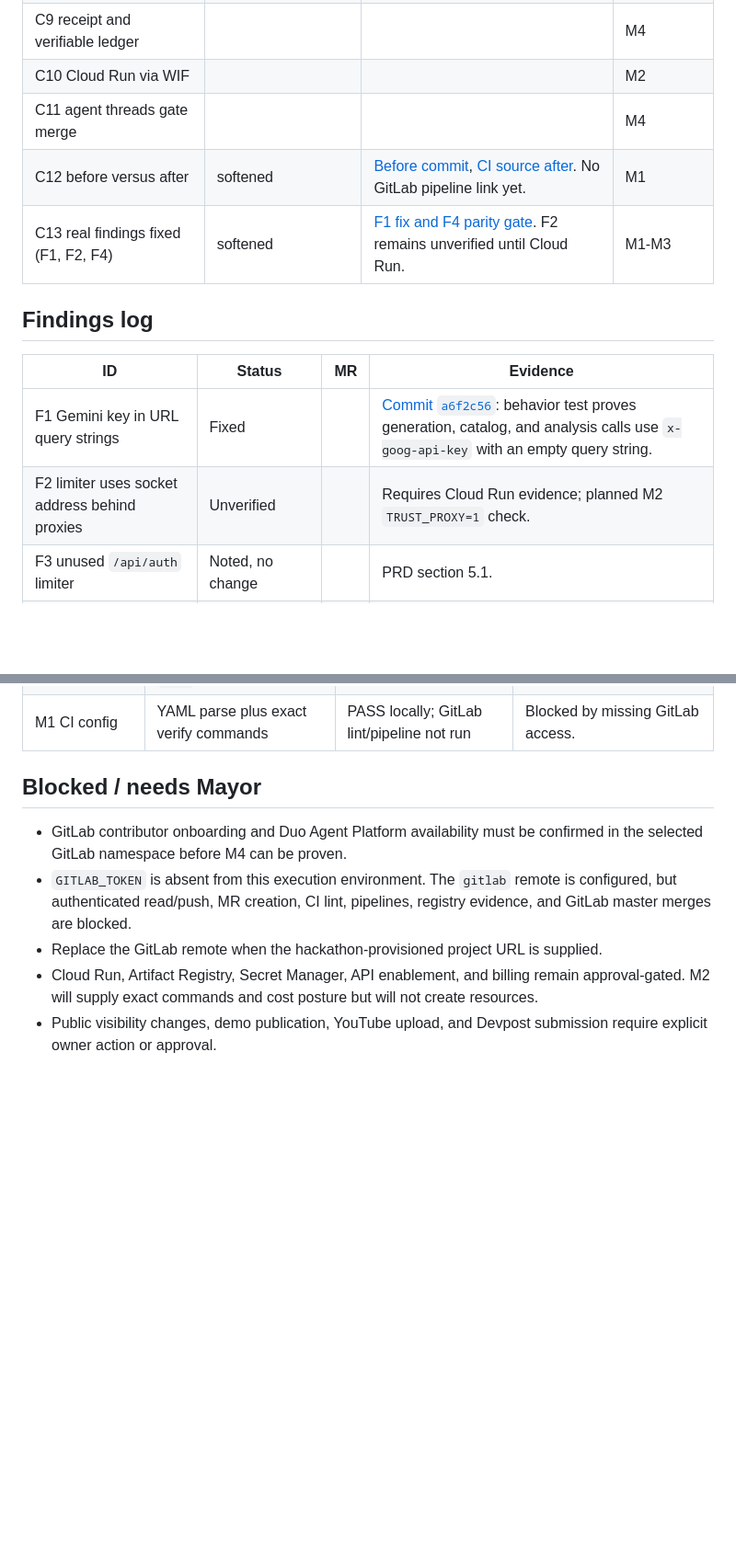
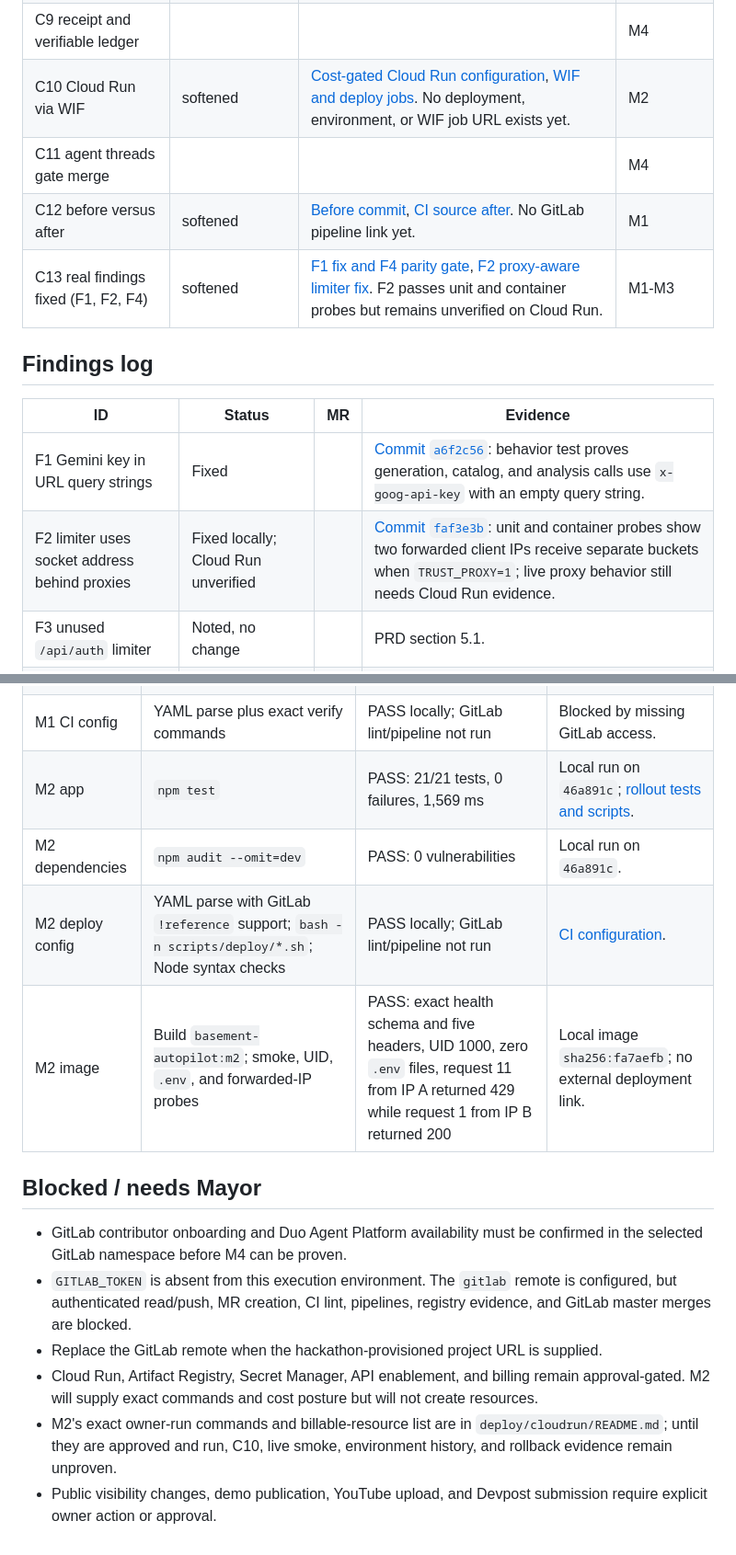
Before and after one commit to mayorXBT/Basement, a Markdown page: PROGRESS.md, 2 parts joined by grey strips. Shown at 92% size. Rendered like a GitHub page; blank space fills up the shorter version.

Commit message:
Record verified M2 implementation evidence

```diff
--- a/PROGRESS.md
+++ b/PROGRESS.md
@@ -30,17 +30,17 @@ A claim with no opened, verified link is not used.
 | C7 9/9 stages | | | M5 |
 | C8 self-healing rollback | | | M5 |
 | C9 receipt and verifiable ledger | | | M4 |
-| C10 Cloud Run via WIF | | | M2 |
+| C10 Cloud Run via WIF | softened | [Cost-gated Cloud Run configuration](https://github.com/mayorXBT/Basement/tree/gitlab-autopilot/deploy/cloudrun), [WIF and deploy jobs](https://github.com/mayorXBT/Basement/blob/gitlab-autopilot/.gitlab/ci/deploy.yml). No deployment, environment, or WIF job URL exists yet. | M2 |
 | C11 agent threads gate merge | | | M4 |
 | C12 before versus after | softened | [Before commit](https://github.com/mayorXBT/Basement/commit/91810f090ebea09ff67a724e3bb6358bc68a2fb9), [CI source after](https://github.com/mayorXBT/Basement/blob/gitlab-autopilot/.gitlab-ci.yml). No GitLab pipeline link yet. | M1 |
-| C13 real findings fixed (F1, F2, F4) | softened | [F1 fix and F4 parity gate](https://github.com/mayorXBT/Basement/commit/a6f2c56). F2 remains unverified until Cloud Run. | M1-M3 |
+| C13 real findings fixed (F1, F2, F4) | softened | [F1 fix and F4 parity gate](https://github.com/mayorXBT/Basement/commit/a6f2c56), [F2 proxy-aware limiter fix](https://github.com/mayorXBT/Basement/commit/faf3e3b). F2 passes unit and container probes but remains unverified on Cloud Run. | M1-M3 |
 
 ## Findings log
 
 | ID | Status | MR | Evidence |
 |---|---|---|---|
 | F1 Gemini key in URL query strings | Fixed | | [Commit `a6f2c56`](https://github.com/mayorXBT/Basement/commit/a6f2c56): behavior test proves generation, catalog, and analysis calls use `x-goog-api-key` with an empty query string. |
-| F2 limiter uses socket address behind proxies | Unverified | | Requires Cloud Run evidence; planned M2 `TRUST_PROXY=1` check. |
+| F2 limiter uses socket address behind proxies | Fixed locally; Cloud Run unverified | | [Commit `faf3e3b`](https://github.com/mayorXBT/Basement/commit/faf3e3b): unit and container probes show two forwarded client IPs receive separate buckets when `TRUST_PROXY=1`; live proxy behavior still needs Cloud Run evidence. |
 | F3 unused `/api/auth` limiter | Noted, no change | | PRD section 5.1. |
 | F4 niche list duplicated in three files | Guarded | | [Commit `a6f2c56`](https://github.com/mayorXBT/Basement/commit/a6f2c56): parity test compares server, client, and HTML values; no demo niche added by hand. |
 | F5 filler regex over-counts ordinary words | Tracked, not a gate | | Planned eval precision metric. |
@@ -69,6 +73,10 @@ A claim with no opened, verified link is not used.
 | M1 dependencies | `npm audit --omit=dev` | PASS: 0 vulnerabilities | Local run after patched transitive update. |
 | M1 image | Docker build plus `/api/health`, UID, `.env`, and asset probes | PASS: exact schema, UID 1000, no `.env`, metrics served | Local image `basement-autopilot:m1`; [Docker commit](https://github.com/mayorXBT/Basement/commit/dcd33d4). |
 | M1 CI config | YAML parse plus exact verify commands | PASS locally; GitLab lint/pipeline not run | Blocked by missing GitLab access. |
+| M2 app | `npm test` | PASS: 21/21 tests, 0 failures, 1,569 ms | Local run on `46a891c`; [rollout tests and scripts](https://github.com/mayorXBT/Basement/commit/f370412). |
+| M2 dependencies | `npm audit --omit=dev` | PASS: 0 vulnerabilities | Local run on `46a891c`. |
+| M2 deploy config | YAML parse with GitLab `!reference` support; `bash -n scripts/deploy/*.sh`; Node syntax checks | PASS locally; GitLab lint/pipeline not run | [CI configuration](https://github.com/mayorXBT/Basement/commit/46a891c). |
+| M2 image | Build `basement-autopilot:m2`; smoke, UID, `.env`, and forwarded-IP probes | PASS: exact health schema and five headers, UID 1000, zero `.env` files, request 11 from IP A returned 429 while request 1 from IP B returned 200 | Local image `sha256:fa7aefb`; no external deployment link. |
 
 ## Blocked / needs Mayor
 
@@ -76,4 +84,5 @@ A claim with no opened, verified link is not used.
 - `GITLAB_TOKEN` is absent from this execution environment. The `gitlab` remote is configured, but authenticated read/push, MR creation, CI lint, pipelines, registry evidence, and GitLab master merges are blocked.
 - Replace the GitLab remote when the hackathon-provisioned project URL is supplied.
 - Cloud Run, Artifact Registry, Secret Manager, API enablement, and billing remain approval-gated. M2 will supply exact commands and cost posture but will not create resources.
+- M2's exact owner-run commands and billable-resource list are in `deploy/cloudrun/README.md`; until they are approved and run, C10, live smoke, environment history, and rollback evidence remain unproven.
 - Public visibility changes, demo publication, YouTube upload, and Devpost submission require explicit owner action or approval.
```
Also changed, not shown: other parts of PROGRESS.md (+5 -1 lines).
